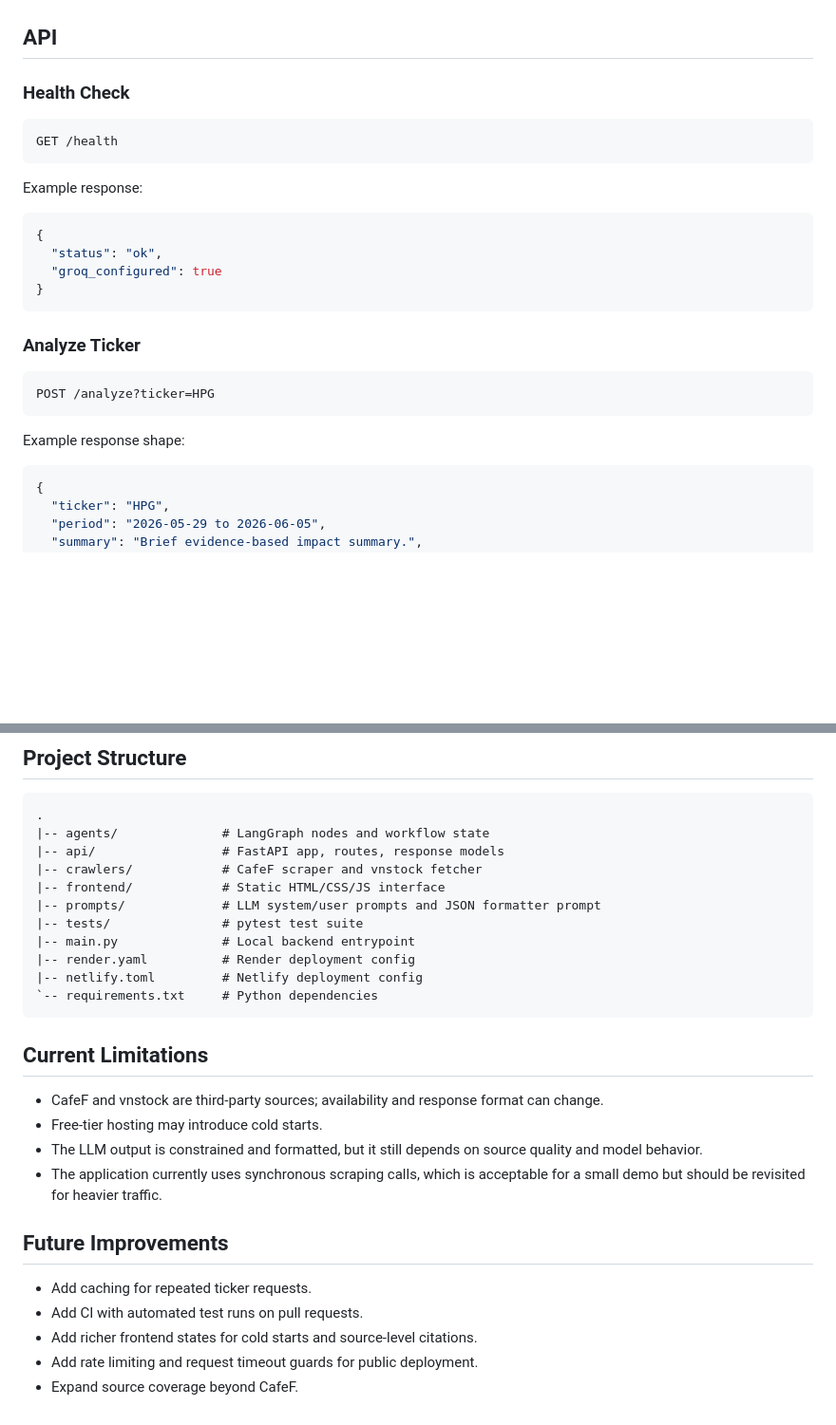
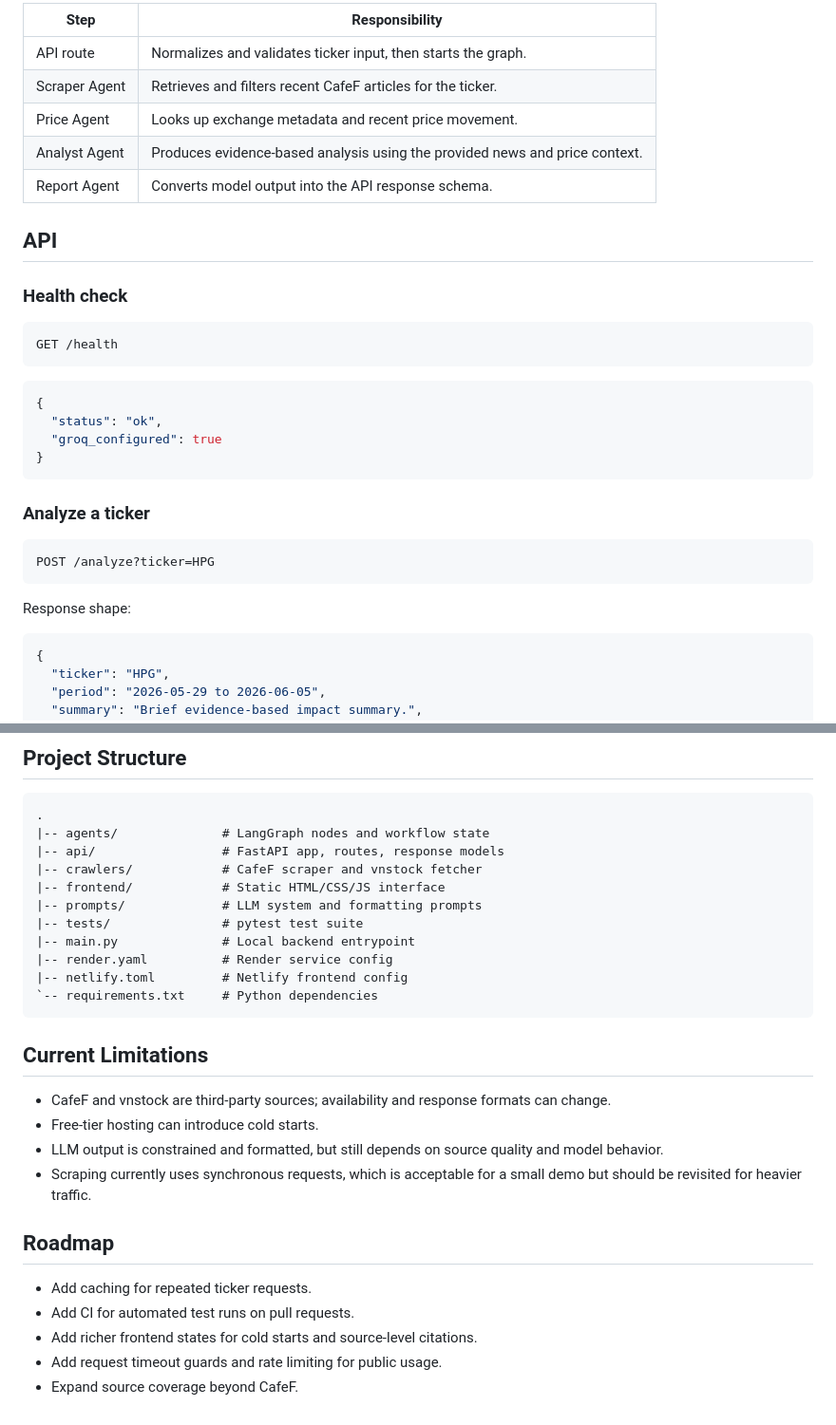
Before and after one commit to dnAnh1523/vietnamese-stock-news-briefing, a Markdown page: README.md, 2 parts joined by grey strips. Shown at 95% size. Rendered like a GitHub page; blank space fills up the shorter version.

````diff
--- a/README.md
+++ b/README.md
@@ -67,14 +62,20 @@ flowchart TD
 ```
+
+| Step | Responsibility |
+| --- | --- |
+| API route | Normalizes and validates ticker input, then starts the graph. |
+| Scraper Agent | Retrieves and filters recent CafeF articles for the ticker. |
+| Price Agent | Looks up exchange metadata and recent price movement. |
+| Analyst Agent | Produces evidence-based analysis using the provided news and price context. |
+| Report Agent | Converts model output into the API response schema. |
 
 ## API
 
-### Health Check
+### Health check
 
 ```http
 GET /health
 ```
-
-Example response:
 
 ```json
 {
@@ -83,13 +84,13 @@ Example response:
 }
 ```
 
-### Analyze Ticker
+### Analyze a ticker
 
 ```http
 POST /analyze?ticker=HPG
 ```
 
-Example response shape:
+Response shape:
 
 ```json
 {
@@ -183,25 +184,25 @@ The tests cover:
 |-- api/                 # FastAPI app, routes, response models
 |-- crawlers/            # CafeF scraper and vnstock fetcher
 |-- frontend/            # Static HTML/CSS/JS interface
-|-- prompts/             # LLM system/user prompts and JSON formatter prompt
+|-- prompts/             # LLM system and formatting prompts
 |-- tests/               # pytest test suite
 |-- main.py              # Local backend entrypoint
-|-- render.yaml          # Render deployment config
-|-- netlify.toml         # Netlify deployment config
+|-- render.yaml          # Render service config
+|-- netlify.toml         # Netlify frontend config
 `-- requirements.txt     # Python dependencies
 ```
 
 ## Current Limitations
 
-- CafeF and vnstock are third-party sources; availability and response format can change.
-- Free-tier hosting may introduce cold starts.
-- The LLM output is constrained and formatted, but it still depends on source quality and model behavior.
-- The application currently uses synchronous scraping calls, which is acceptable for a small demo but should be revisited for heavier traffic.
+- CafeF and vnstock are third-party sources; availability and response formats can change.
+- Free-tier hosting can introduce cold starts.
+- LLM output is constrained and formatted, but still depends on source quality and model behavior.
+- Scraping currently uses synchronous requests, which is acceptable for a small demo but should be revisited for heavier traffic.
 
-## Future Improvements
+## Roadmap
 
 - Add caching for repeated ticker requests.
-- Add CI with automated test runs on pull requests.
+- Add CI for automated test runs on pull requests.
 - Add richer frontend states for cold starts and source-level citations.
-- Add rate limiting and request timeout guards for public deployment.
+- Add request timeout guards and rate limiting for public usage.
 - Expand source coverage beyond CafeF.
````
Also changed, not shown: other parts of README.md (+47 -52 lines).
